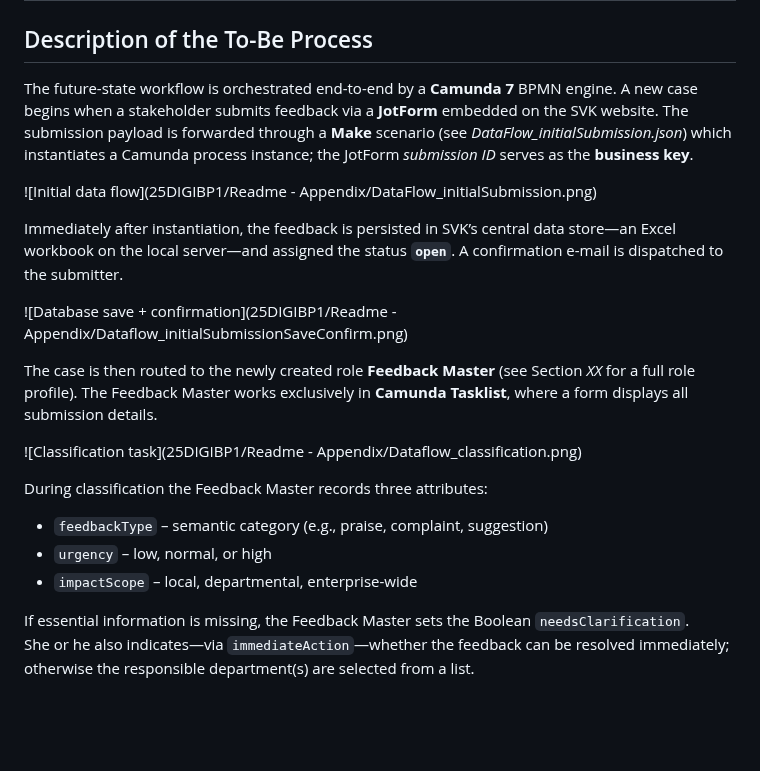
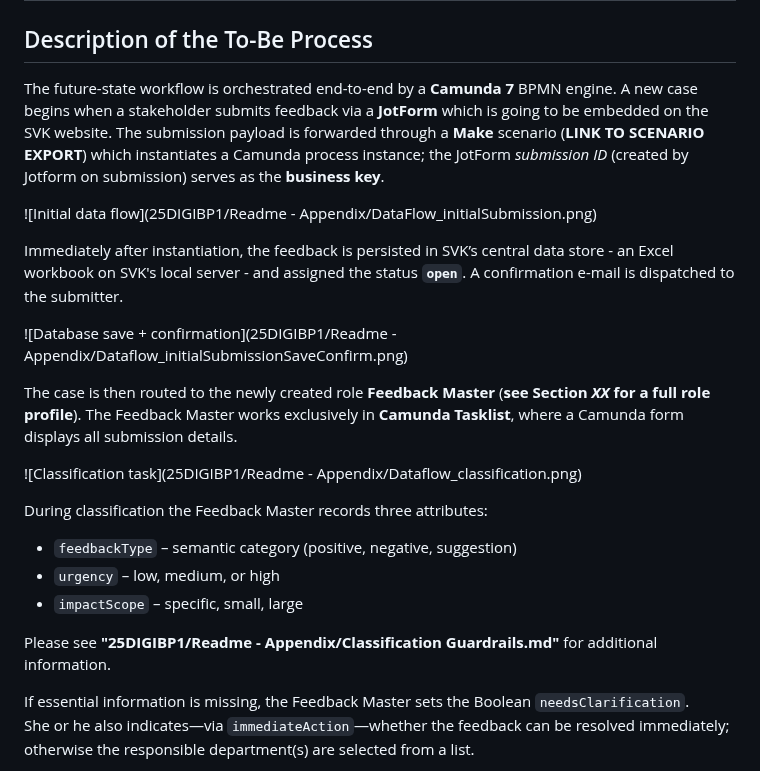
Before and after one commit to DigiBP/25DIGIBP1, a Markdown page: README.md, the part around the change. Rendered like a GitHub page; blank space fills up the shorter version.

```diff
--- a/README.md
+++ b/README.md
@@ -89,23 +89,25 @@ Historically, stakeholders submitted feedback by e-mail, phone or paper. Each un
 
 ## Description of the To-Be Process
 
-The future-state workflow is orchestrated end-to-end by a **Camunda 7** BPMN engine. A new case begins when a stakeholder submits feedback via a **JotForm** embedded on the SVK website. The submission payload is forwarded through a **Make** scenario (see *DataFlow_initialSubmission.json*) which instantiates a Camunda process instance; the JotForm *submission ID* serves as the **business key**.
+The future-state workflow is orchestrated end-to-end by a **Camunda 7** BPMN engine. A new case begins when a stakeholder submits feedback via a **JotForm** which is going to be embedded on the SVK website. The submission payload is forwarded through a **Make** scenario (**LINK TO SCENARIO EXPORT**) which instantiates a Camunda process instance; the JotForm *submission ID* (created by Jotform on submission) serves as the **business key**.
 
 ![Initial data flow](25DIGIBP1/Readme - Appendix/DataFlow_initialSubmission.png)
 
-Immediately after instantiation, the feedback is persisted in SVK’s central data store—an Excel workbook on the local server—and assigned the status **`open`**. A confirmation e-mail is dispatched to the submitter.
+Immediately after instantiation, the feedback is persisted in SVK’s central data store - an Excel workbook on SVK's local server - and assigned the status **`open`**. A confirmation e-mail is dispatched to the submitter.
 
 ![Database save + confirmation](25DIGIBP1/Readme - Appendix/Dataflow_initialSubmissionSaveConfirm.png)
 
-The case is then routed to the newly created role **Feedback Master** (see Section _XX_ for a full role profile). The Feedback Master works exclusively in **Camunda Tasklist**, where a form displays all submission details.
+The case is then routed to the newly created role **Feedback Master** (**see Section _XX_ for a full role profile**). The Feedback Master works exclusively in **Camunda Tasklist**, where a Camunda form displays all submission details.
 
 ![Classification task](25DIGIBP1/Readme - Appendix/Dataflow_classification.png)
 
 During classification the Feedback Master records three attributes:
 
-* `feedbackType` – semantic category (e.g., praise, complaint, suggestion)
-* `urgency` – low, normal, or high
-* `impactScope` – local, departmental, enterprise-wide
+* `feedbackType` – semantic category (positive, negative, suggestion)
+* `urgency` – low, medium, or high
+* `impactScope` – specific, small, large
+
+Please see **"25DIGIBP1/Readme - Appendix/Classification Guardrails.md"** for additional information.
 
 If essential information is missing, the Feedback Master sets the Boolean `needsClarification`.
 She or he also indicates—via `immediateAction`—whether the feedback can be resolved immediately; otherwise the responsible department(s) are selected from a list.
```
